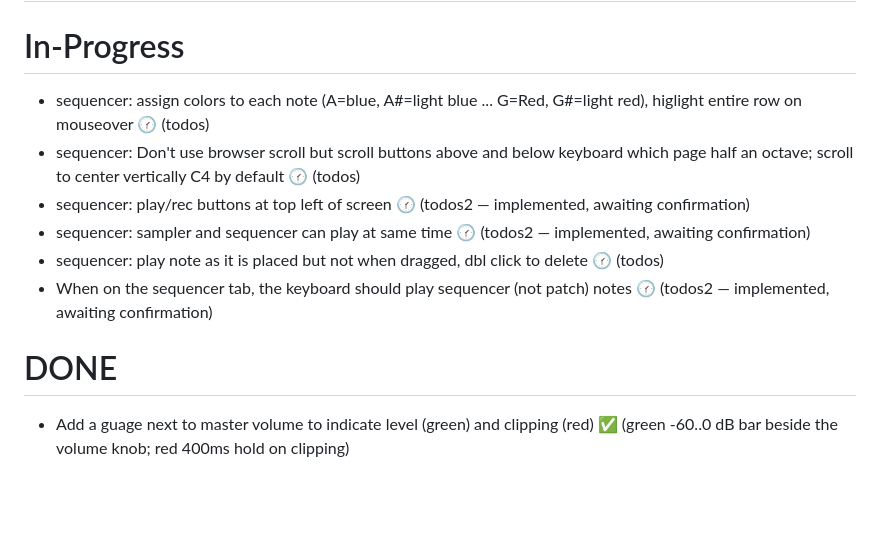
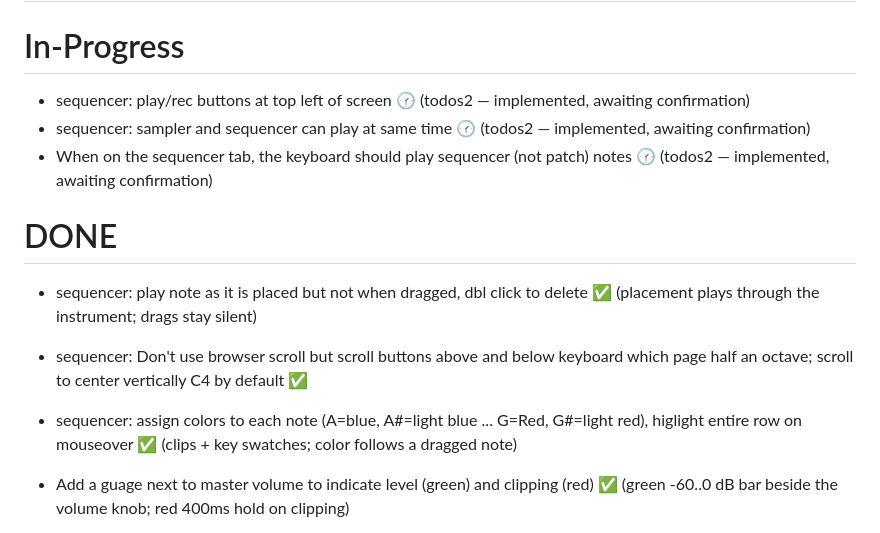
Before and after one commit to cawoodm/webdaw, a Markdown page: TODO.md, the part around the change. GitHub-like rendering; blank space fills up the shorter version.

Commit message:
TODO: three sequencer tasks done (todos)

```diff
--- a/TODO.md
+++ b/TODO.md
@@ -11,15 +11,15 @@
 
 # In-Progress
 
-- sequencer: assign colors to each note (A=blue, A#=light blue ... G=Red, G#=light red), higlight entire row on mouseover 🕜 (todos)
-- sequencer: Don't use browser scroll but scroll buttons above and below keyboard which page half an octave; scroll to center vertically C4 by default 🕜 (todos)
 - sequencer: play/rec buttons at top left of screen 🕜 (todos2 — implemented, awaiting confirmation)
 - sequencer: sampler and sequencer can play at same time 🕜 (todos2 — implemented, awaiting confirmation)
-- sequencer: play note as it is placed but not when dragged, dbl click to delete 🕜 (todos)
 - When on the sequencer tab, the keyboard should play sequencer (not patch) notes 🕜 (todos2 — implemented, awaiting confirmation)
 
 # DONE
 
+- sequencer: play note as it is placed but not when dragged, dbl click to delete ✅ (placement plays through the instrument; drags stay silent)
+- sequencer: Don't use browser scroll but scroll buttons above and below keyboard which page half an octave; scroll to center vertically C4 by default ✅
+- sequencer: assign colors to each note (A=blue, A#=light blue ... G=Red, G#=light red), higlight entire row on mouseover ✅ (clips + key swatches; color follows a dragged note)
 - Add a guage next to master volume to indicate level (green) and clipping (red) ✅ (green -60..0 dB bar beside the volume knob; red 400ms hold on clipping)
 - bug: When I save the project Marc with the loop Happy and reload the project Marc on another tab/site I don't see the loop Happy ✅ (stale tabs were clobbering newer saves; saves now broadcast to other tabs and the newer of folder/mirror copy wins on load)
 - feat: Sort names of patches and loops in their dropdowns by name ✅ (case-insensitive; stored order unchanged)
```
